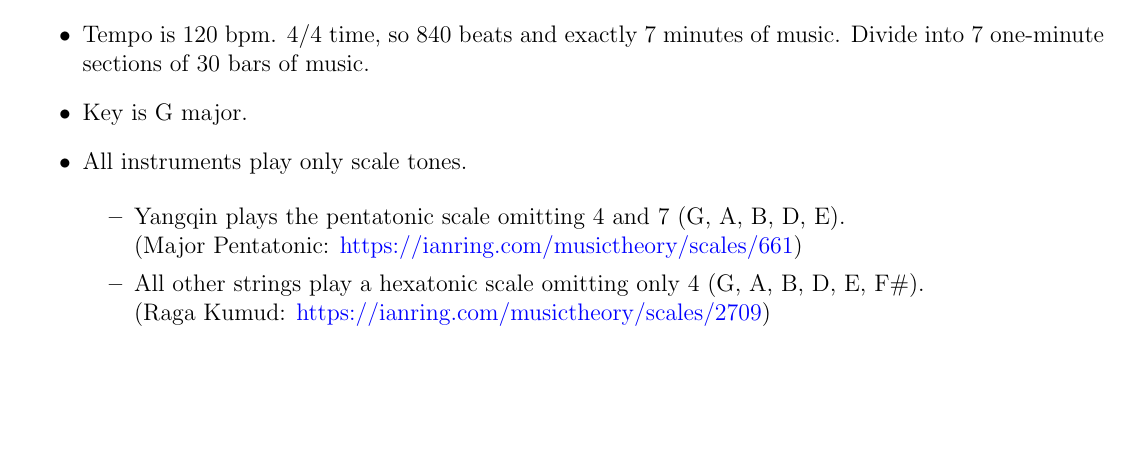
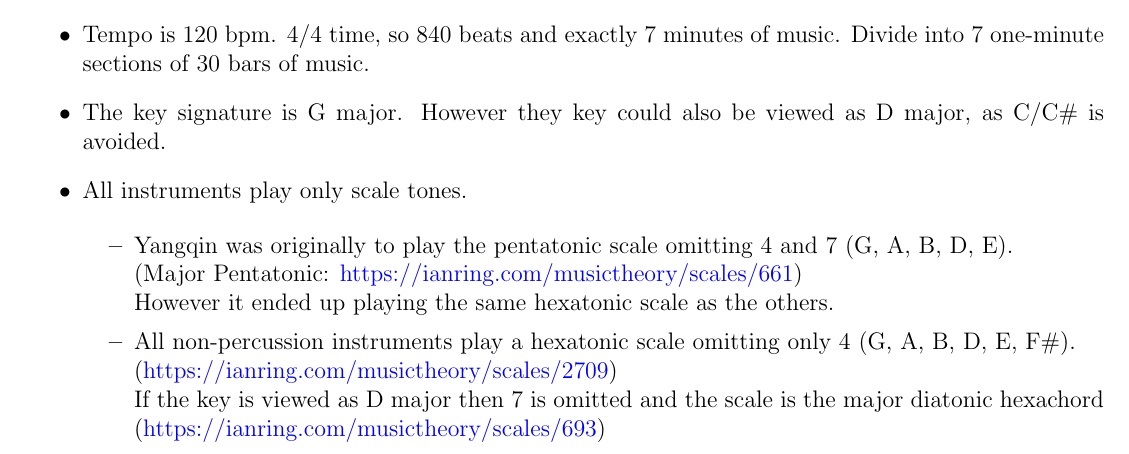
Before and after one commit to halfaya/CRT, a LaTeX document (doc/crt.tex): part of page 1 of 3, cut so that both start at the same text, the shorter picture padded with empty space. Compiled offline with pdfLaTeX.

Commit message:
start annotation

```diff
--- a/doc/crt.tex
+++ b/doc/crt.tex
@@ -42,20 +42,24 @@
 \item Tempo is 120 bpm. 4/4 time, so 840 beats and exactly 7 minutes of music.
 Divide into 7 one-minute sections of 30 bars of music.
 
-\item Key is G major.
+\item The key signature is G major. However they key could also be
+  viewed as D major, as C/C\# is avoided.
 
 \item All instruments play only scale tones.
 
 \begin{itemize}
-\item Yangqin plays the pentatonic scale omitting 4 and 7 (G, A, B, D, E).
+\item Yangqin was originally to play the pentatonic scale omitting 4 and 7 (G, A, B, D, E).
   \\
   (Major Pentatonic:
-\href{https://ianring.com/musictheory/scales/661}{https://ianring.com/musictheory/scales/661})
+  \href{https://ianring.com/musictheory/scales/661}{https://ianring.com/musictheory/scales/661})
+  \\
+  However it ended up playing the same hexatonic scale as the others.
 
-\item All other strings play a hexatonic scale omitting only 4 (G, A, B, D,
+\item All non-percussion instruments play a hexatonic scale omitting only 4 (G, A, B, D,
   E, F\#). \\
-  (Raga Kumud:
-\href{https://ianring.com/musictheory/scales/2709}{https://ianring.com/musictheory/scales/2709})
+  (\href{https://ianring.com/musictheory/scales/2709}{https://ianring.com/musictheory/scales/2709})\\
+  If the key is viewed as D major then 7 is omitted and the scale is the major diatonic hexachord\\
+  (\href{https://ianring.com/musictheory/scales/693}{https://ianring.com/musictheory/scales/693})\\
 \end{itemize}
 \end{itemize}
 
```
Also changed, not shown: doc/crt.pdf, 1 other file.
